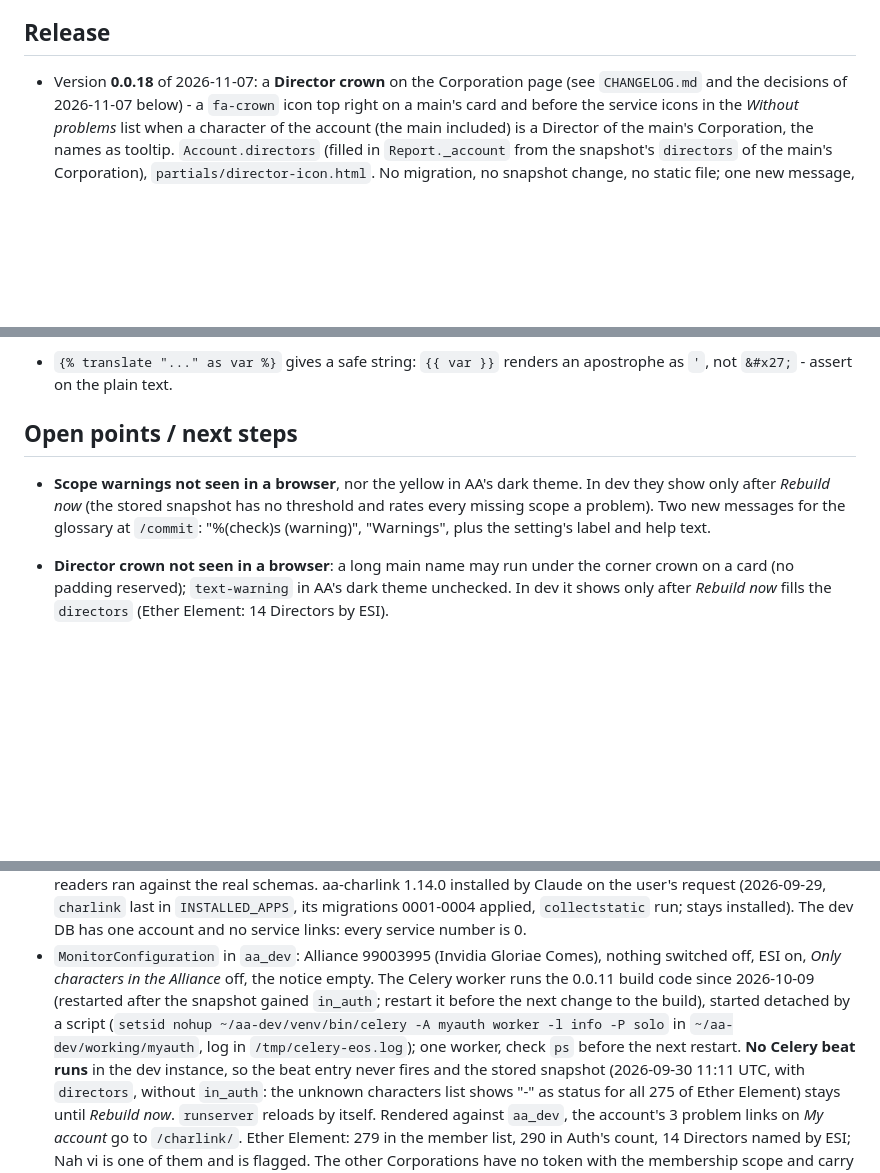
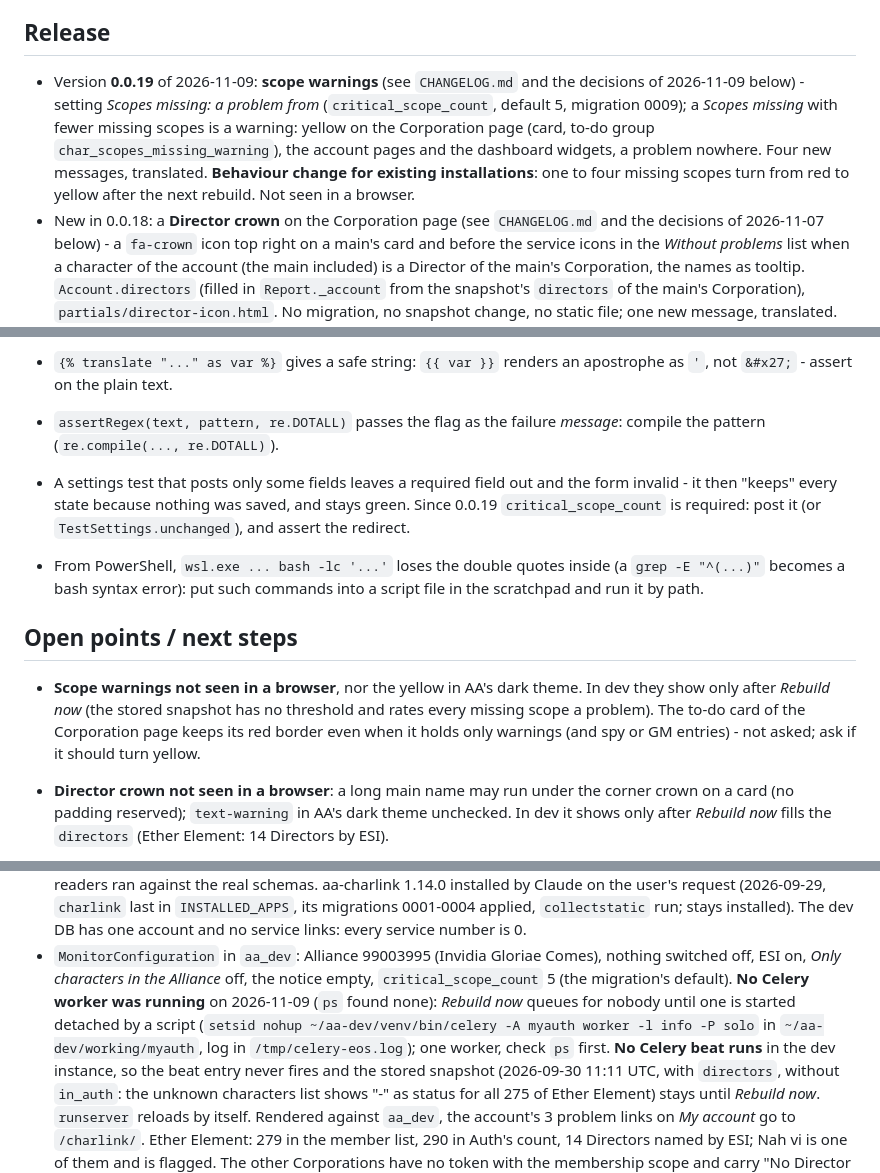
Before and after one commit to fthomas-de/eos-auth-monitor, a Markdown page: docs/HANDOVER.md, 3 parts joined by grey strips. Rendered like a GitHub page; blank space fills up the shorter version.

Commit message:
Release 0.0.19
Co-Authored-By: Claude Opus 5.5 <noreply@anthropic.com>

```diff
--- a/docs/HANDOVER.md
+++ b/docs/HANDOVER.md
@@ -8,7 +8,16 @@ Last updated 2026-11-07 (0.0.18).
 
 ## Release
 
-- Version **0.0.18** of 2026-11-07: a **Director crown** on the Corporation
+- Version **0.0.19** of 2026-11-09: **scope warnings** (see `CHANGELOG.md`
+  and the decisions of 2026-11-09 below) - setting *Scopes missing: a problem
+  from* (`critical_scope_count`, default 5, migration 0009); a *Scopes
+  missing* with fewer missing scopes is a warning: yellow on the Corporation
+  page (card, to-do group `char_scopes_missing_warning`), the account pages
+  and the dashboard widgets, a problem nowhere. Four new messages,
+  translated. **Behaviour change for existing installations**: one to four
+  missing scopes turn from red to yellow after the next rebuild. Not seen in
+  a browser.
+- New in 0.0.18: a **Director crown** on the Corporation
   page (see `CHANGELOG.md` and the decisions of 2026-11-07 below) - a
   `fa-crown` icon top right on a main's card and before the service icons in
   the *Without problems* list when a character of the account (the main
@@ -613,14 +622,23 @@ The hints of each check live in `checks.py`: `Check.hint` with `Check.fix_url`
 
 - `{% translate "..." as var %}` gives a safe string: `{{ var }}` renders an
   apostrophe as `'`, not `&#x27;` - assert on the plain text.
+- `assertRegex(text, pattern, re.DOTALL)` passes the flag as the failure
+  *message*: compile the pattern (`re.compile(..., re.DOTALL)`).
+- A settings test that posts only some fields leaves a required field out
+  and the form invalid - it then "keeps" every state because nothing was
+  saved, and stays green. Since 0.0.19 `critical_scope_count` is required:
+  post it (or `TestSettings.unchanged`), and assert the redirect.
+- From PowerShell, `wsl.exe ... bash -lc '...'` loses the double quotes
+  inside (a `grep -E "^(...)"` becomes a bash syntax error): put such
+  commands into a script file in the scratchpad and run it by path.
 
 ## Open points / next steps
 
 - **Scope warnings not seen in a browser**, nor the yellow in AA's dark
   theme. In dev they show only after *Rebuild now* (the stored snapshot has no
-  threshold and rates every missing scope a problem). Two new messages for
-  the glossary at `/commit`: "%(check)s (warning)", "Warnings", plus the
-  setting's label and help text.
+  threshold and rates every missing scope a problem). The to-do card of the
+  Corporation page keeps its red border even when it holds only warnings
+  (and spy or GM entries) - not asked; ask if it should turn yellow.
 
 - **Director crown not seen in a browser**: a long main name may run under
   the corner crown on a card (no padding reserved); `text-warning` in AA's
@@ -719,12 +737,12 @@ The hints of each check live in `checks.py`: `Check.hint` with `Check.fix_url`
   The dev DB has one account and no service links: every service number is 0.
 - `MonitorConfiguration` in `aa_dev`: Alliance 99003995 (Invidia Gloriae
   Comes), nothing switched off, ESI on, *Only characters in the Alliance*
-  off, the notice empty. The Celery worker runs the 0.0.11 build code since
-  2026-10-09 (restarted after the snapshot gained `in_auth`; restart it
-  before the next change to the build), started detached by a script (`setsid nohup
-  ~/aa-dev/venv/bin/celery -A myauth worker -l info -P solo` in
-  `~/aa-dev/working/myauth`, log in `/tmp/celery-eos.log`); one worker, check
-  `ps` before the next restart. **No Celery beat runs** in the dev instance,
+  off, the notice empty, `critical_scope_count` 5 (the migration's
+  default). **No Celery worker was running** on 2026-11-09 (`ps` found none):
+  *Rebuild now* queues for nobody until one is started detached by a script
+  (`setsid nohup ~/aa-dev/venv/bin/celery -A myauth worker -l info -P solo`
+  in `~/aa-dev/working/myauth`, log in `/tmp/celery-eos.log`); one worker,
+  check `ps` first. **No Celery beat runs** in the dev instance,
   so the beat entry never fires and the stored snapshot (2026-09-30 11:11 UTC,
   with `directors`, without `in_auth`: the unknown characters list shows
   "-" as status for all 275 of Ether Element) stays until *Rebuild now*. `runserver` reloads by itself.
```
Also changed, not shown: other parts of docs/HANDOVER.md (+8 -8 lines).
